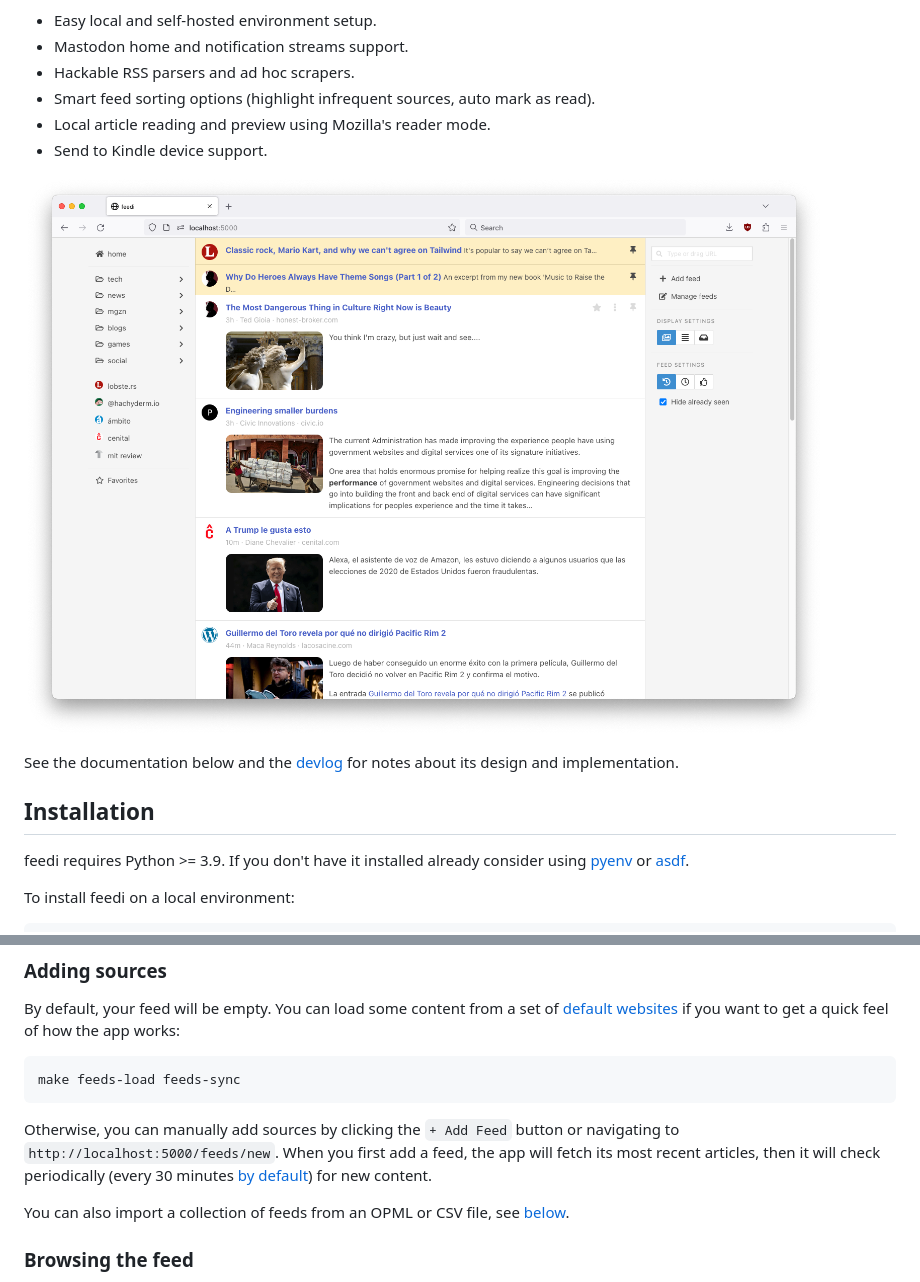
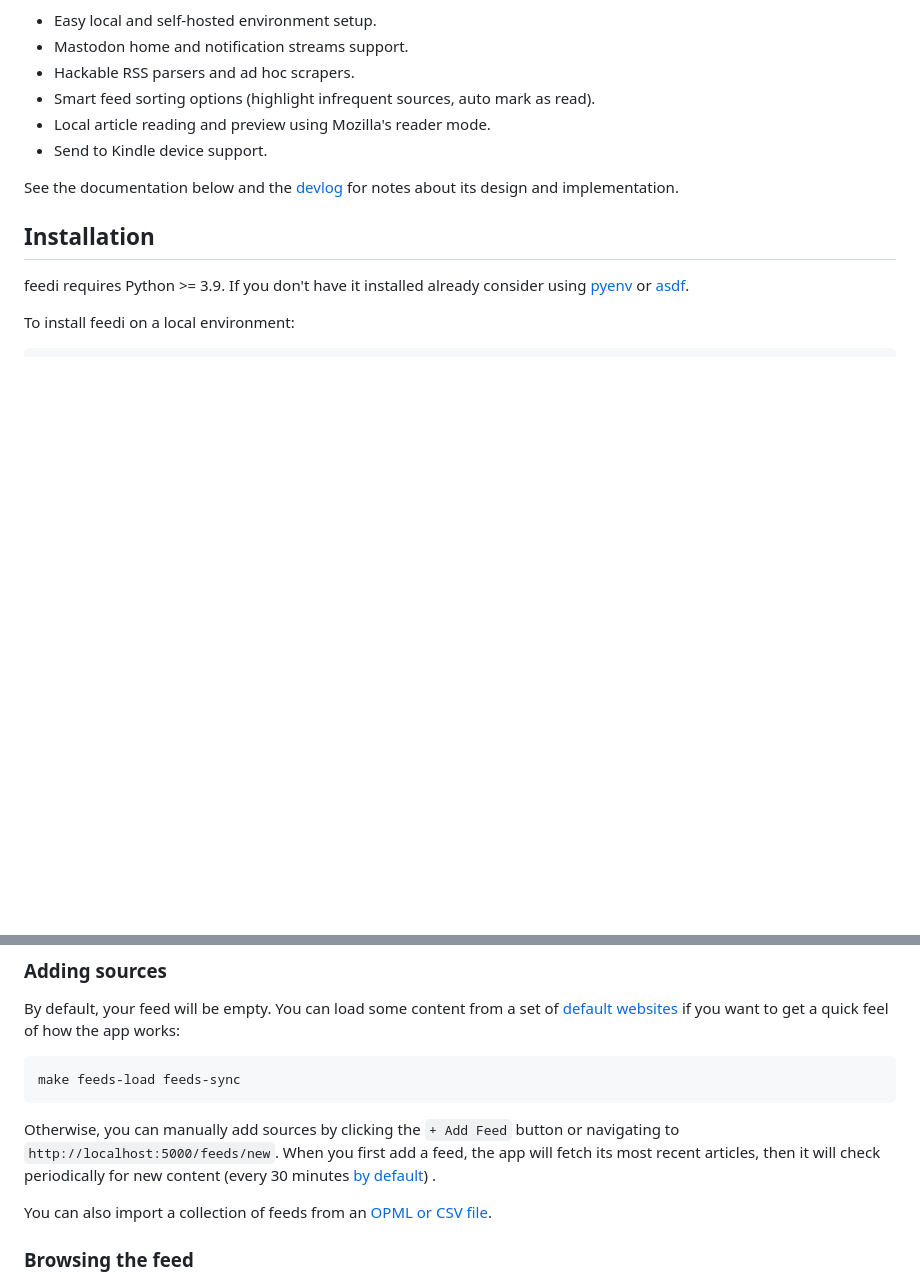
Before and after one commit to facundoolano/feedi, a Markdown page: README.md, 2 parts joined by grey strips. Drawn GitHub-style; blank space fills up the shorter version.

```diff
--- a/README.md
+++ b/README.md
@@ -9,8 +15,6 @@ Noteworthy features:
 - Smart feed sorting options (highlight infrequent sources, auto mark as read).
 - Local article reading and preview using Mozilla's reader mode.
 - Send to Kindle device support.
-
-![](feedi.png)
 
 See the documentation below and the [devlog](DEVLOG.md) for notes about its design and implementation.
 
@@ -37,9 +41,9 @@ By default, your feed will be empty. You can load some content from a set of [de
 
     make feeds-load feeds-sync
 
-Otherwise, you can manually add sources by clicking the `+ Add Feed` button or navigating to `http://localhost:5000/feeds/new`. When you first add a feed, the app  will fetch its most recent articles, then it will check periodically (every 30 minutes [by default](https://github.com/facundoolano/feedi/blob/15add28488c5800eef2dbcb43adf1355da9133c3/feedi/config/default.py#L5)) for new content.
+Otherwise, you can manually add sources by clicking the `+ Add Feed` button or navigating to `http://localhost:5000/feeds/new`. When you first add a feed, the app  will fetch its most recent articles, then it will check periodically for new content (every 30 minutes [by default](https://github.com/facundoolano/feedi/blob/15add28488c5800eef2dbcb43adf1355da9133c3/feedi/config/default.py#L5)) .
 
-You can also import a collection of feeds from an OPML or CSV file, see [below](#bulk-importexport-feeds-from-csv-and-opml-files).
+You can also import a collection of feeds from an [OPML or CSV file]((#bulk-importexport-feeds-from-csv-and-opml-files)).
 
 ### Browsing the feed
 - feed metaphor
```
Also changed, not shown: other parts of README.md (+7 -1 lines), feedi2.jpg (added).
